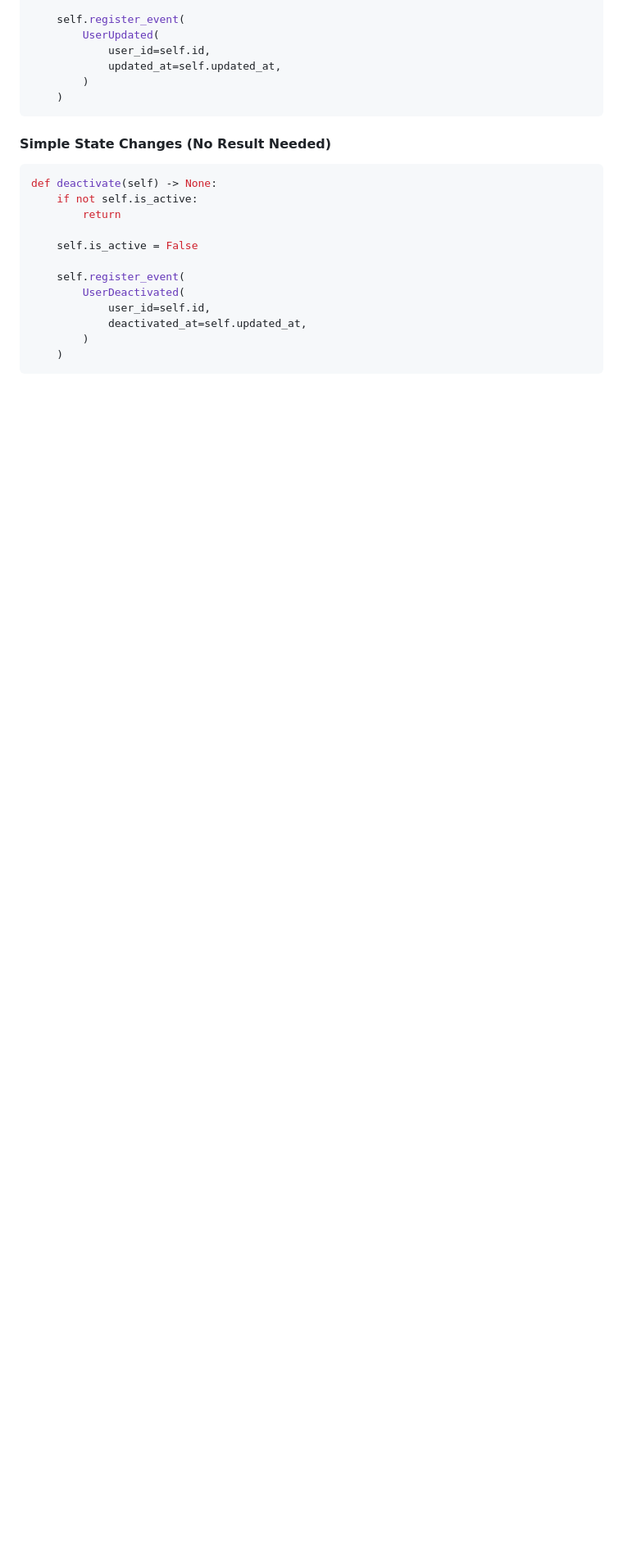
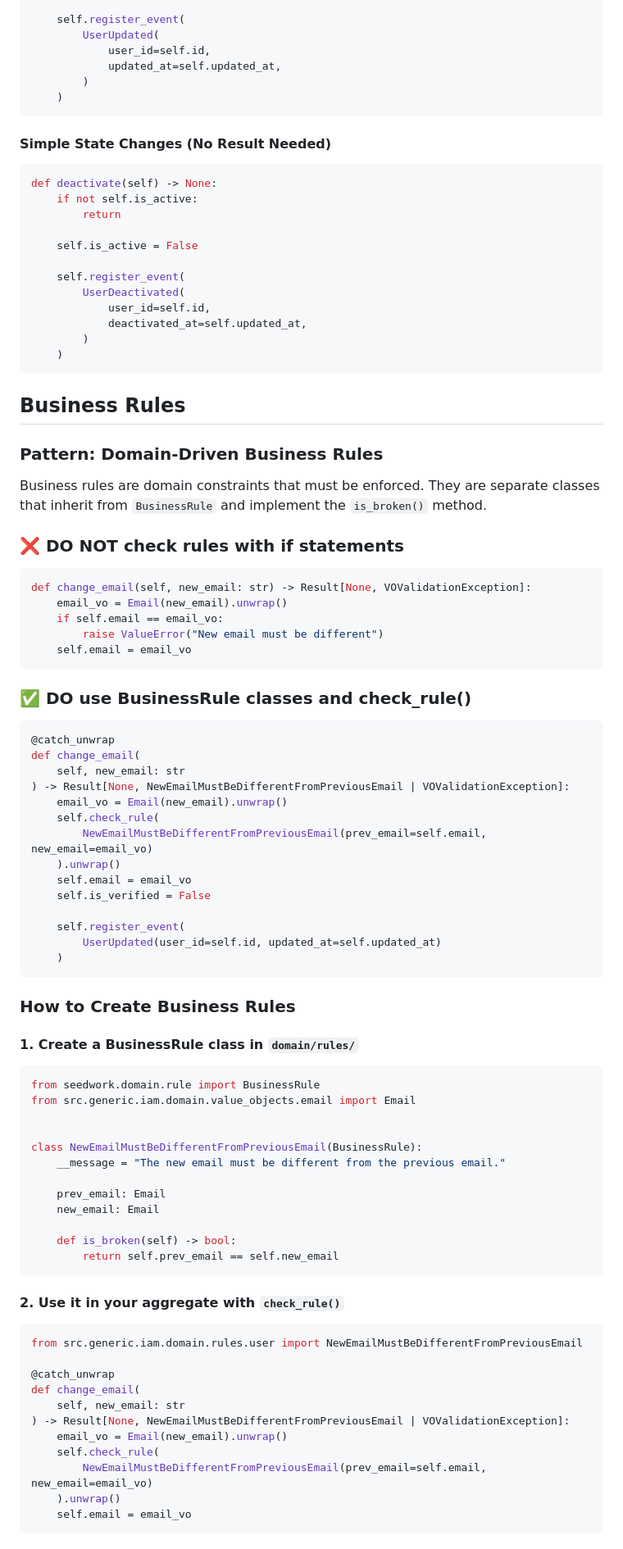
Before and after one commit to Grapegram/backend, a Markdown page: AGENTS.md, the part around the change printed below. Shown: that part at 82% size. GitHub-like rendering; blank space fills up the shorter version.

Commit message:
feat: add section about validation BuilnessRules

````diff
--- a/AGENTS.md
+++ b/AGENTS.md
@@ -174,3 +174,73 @@ def deactivate(self) -> None:
     )
 ```
 
+## Business Rules
+
+### Pattern: Domain-Driven Business Rules
+
+Business rules are domain constraints that must be enforced. They are separate classes that inherit from `BusinessRule` and implement the `is_broken()` method.
+
+### ❌ DO NOT check rules with if statements
+
+```python
+def change_email(self, new_email: str) -> Result[None, VOValidationException]:
+    email_vo = Email(new_email).unwrap()
+    if self.email == email_vo:
+        raise ValueError("New email must be different")
+    self.email = email_vo
+```
+
+### ✅ DO use BusinessRule classes and check_rule()
+
+```python
+@catch_unwrap
+def change_email(
+    self, new_email: str
+) -> Result[None, NewEmailMustBeDifferentFromPreviousEmail | VOValidationException]:
+    email_vo = Email(new_email).unwrap()
+    self.check_rule(
+        NewEmailMustBeDifferentFromPreviousEmail(prev_email=self.email, new_email=email_vo)
+    ).unwrap()
+    self.email = email_vo
+    self.is_verified = False
+
+    self.register_event(
+        UserUpdated(user_id=self.id, updated_at=self.updated_at)
+    )
+```
+
+### How to Create Business Rules
+
+#### 1. Create a BusinessRule class in `domain/rules/`
+
+```python
+from seedwork.domain.rule import BusinessRule
+from src.generic.iam.domain.value_objects.email import Email
+
+
+class NewEmailMustBeDifferentFromPreviousEmail(BusinessRule):
+    __message = "The new email must be different from the previous email."
+
+    prev_email: Email
+    new_email: Email
+
+    def is_broken(self) -> bool:
+        return self.prev_email == self.new_email
+```
+
+#### 2. Use it in your aggregate with `check_rule()`
+
+```python
+from src.generic.iam.domain.rules.user import NewEmailMustBeDifferentFromPreviousEmail
+
+@catch_unwrap
+def change_email(
+    self, new_email: str
+) -> Result[None, NewEmailMustBeDifferentFromPreviousEmail | VOValidationException]:
+    email_vo = Email(new_email).unwrap()
+    self.check_rule(
+        NewEmailMustBeDifferentFromPreviousEmail(prev_email=self.email, new_email=email_vo)
+    ).unwrap()
+    self.email = email_vo
+```
+
````
Also changed, not shown: other parts of AGENTS.md (+38 -0 lines).
